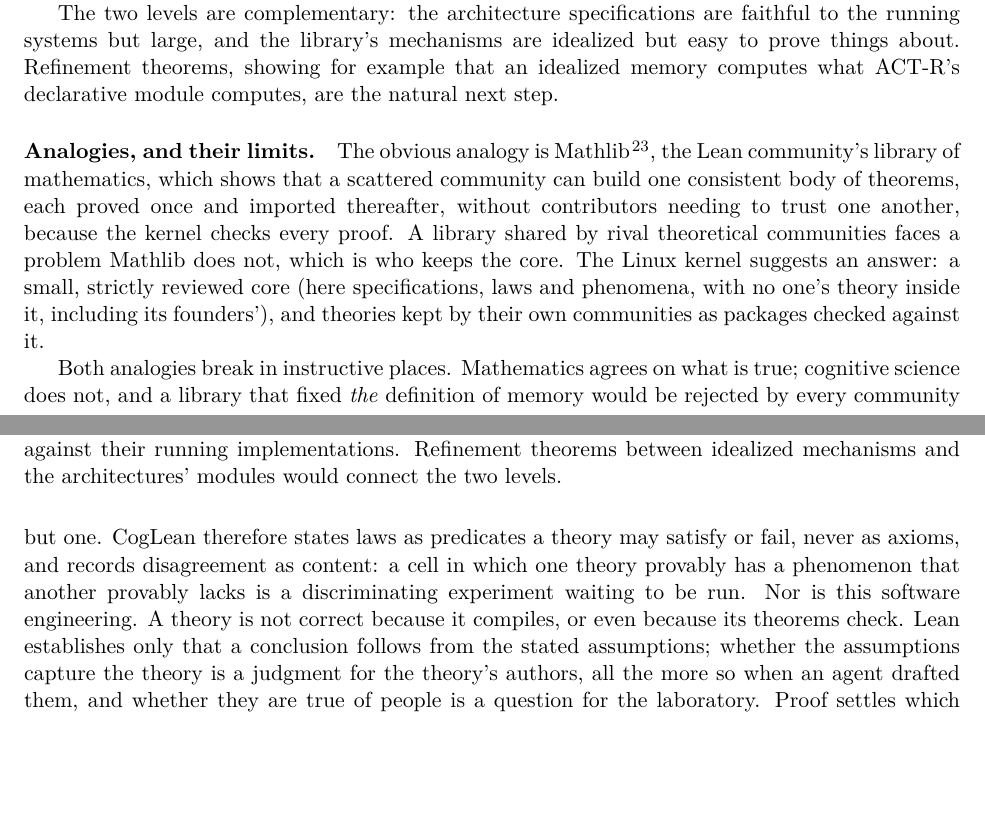
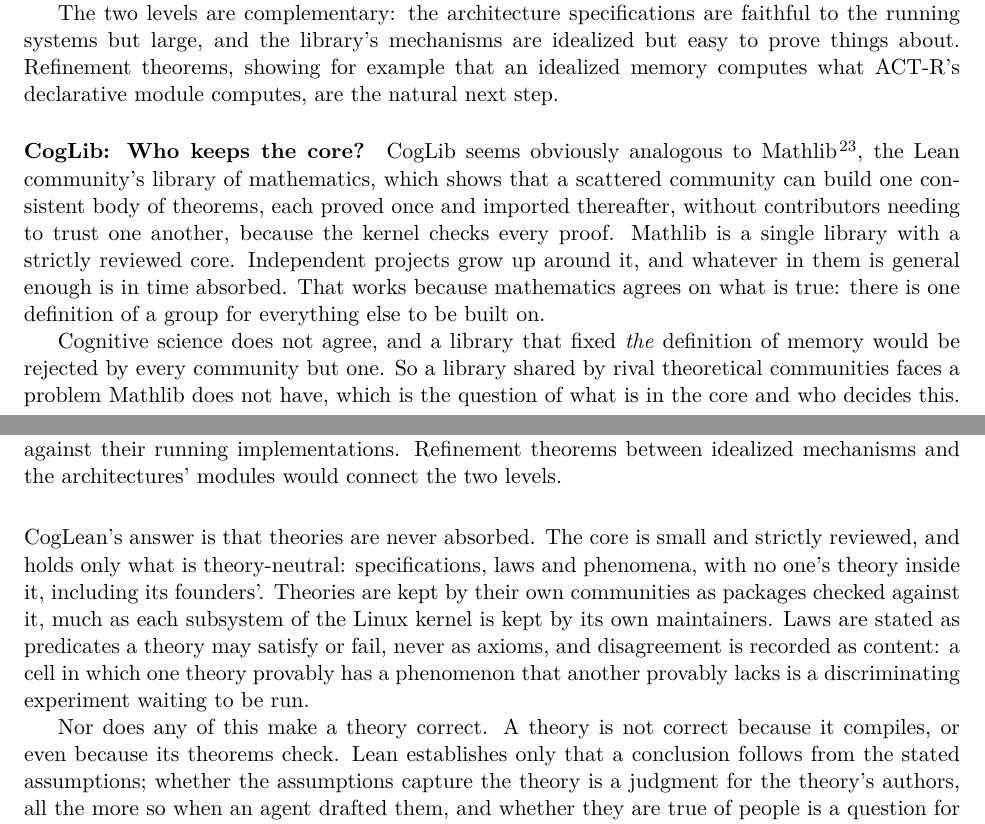
Before and after one commit to jeffshrager/CogLean, a LaTeX document (papers/2026-perspective/paper.tex): two parts of pages 3 and 4 of 6, joined at a grey line, cut so that both start at the same text, the shorter picture padded with empty space. Compiled offline with pdfLaTeX.

Commit message:
Perspective: restructure 'Who keeps the core?' around Mathlib's own pattern
Mathlib as gated core with projects absorbed over time; CogLean differs in that
theories are never absorbed. Linux reduced to a clause on subsystem
maintainers. Limits of proof left as the section's closing paragraph. Includes
Jeff's heading rename and standfirst wording.

Co-Authored-By: Claude Fable 5.2 <noreply@anthropic.com>

```diff
--- a/papers/2026-perspective/paper.tex
+++ b/papers/2026-perspective/paper.tex
@@ -205,32 +205,38 @@ are idealized but easy to prove things about. Refinement theorems,
 showing for example that an idealized memory computes what ACT-R's
 declarative module computes, are the natural next step.
 
-\paragraph{Analogies, and their limits.}
-The obvious analogy is Mathlib\cite{mathlib2020}, the Lean community's
+\paragraph{CogLib: Who keeps the core?}
+CogLib seems obviously analogous to Mathlib\cite{mathlib2020}, the Lean community's
 library of mathematics, which shows that a scattered community can
 build one consistent body of theorems, each proved once and imported
 thereafter, without contributors needing to trust one another, because
-the kernel checks every proof. A
-library shared by rival theoretical communities faces a problem Mathlib
-does not, which is who keeps the core. The Linux kernel suggests an
-answer: a small, strictly reviewed core (here specifications, laws and
-phenomena, with no one's theory inside it, including its founders'),
-and theories kept by their own communities as packages checked against
-it.
+the kernel checks every proof. Mathlib is a single library with a
+strictly reviewed core. Independent projects grow up around it, and
+whatever in them is general enough is in time absorbed. That works
+because mathematics agrees on what is true: there is one definition of
+a group for everything else to be built on.
 
-Both analogies break in instructive places. Mathematics agrees on what
-is true; cognitive science does not, and a library that fixed
+Cognitive science does not agree, and a library that fixed
 \emph{the} definition of memory would be rejected by every community
-but one. CogLean therefore states laws as predicates a theory may
-satisfy or fail, never as axioms, and records disagreement as content:
-a cell in which one theory provably has a phenomenon that another
-provably lacks is a discriminating experiment waiting to be run. Nor is
-this software engineering. A theory is not correct because it compiles,
-or even because its theorems check. Lean establishes only that a
-conclusion follows from the stated assumptions; whether the assumptions
-capture the theory is a judgment for the theory's authors, all the
-more so when an agent drafted them, and whether
-they are true of people is a question for the laboratory. Proof
+but one. So a library shared by rival theoretical communities faces a
+problem Mathlib does not have, which is the question of what is in the
+core and who decides this. CogLean's answer is that theories are never
+absorbed. The core is small and strictly reviewed, and holds only what
+is theory-neutral: specifications, laws and phenomena, with no one's
+theory inside it, including its founders'. Theories are kept by their
+own communities as packages checked against it, much as each subsystem
+of the Linux kernel is kept by its own maintainers. Laws are stated as
+predicates a theory may satisfy or fail, never as axioms, and
+disagreement is recorded as content: a cell in which one theory
+provably has a phenomenon that another provably lacks is a
+discriminating experiment waiting to be run.
+
+Nor does any of this make a theory correct. A theory is not correct
+because it compiles, or even because its theorems check. Lean
+establishes only that a conclusion follows from the stated assumptions;
+whether the assumptions capture the theory is a judgment for the
+theory's authors, all the more so when an agent drafted them, and
+whether they are true of people is a question for the laboratory. Proof
 settles which conjectures follow from which assumptions; simulation
 maps what a model does and suggests the conjectures; experiments decide.
 
```
Also changed, not shown: papers/2026-perspective/paper.pdf, papers/2026-perspective/paper.tex (8 more changed lines).
